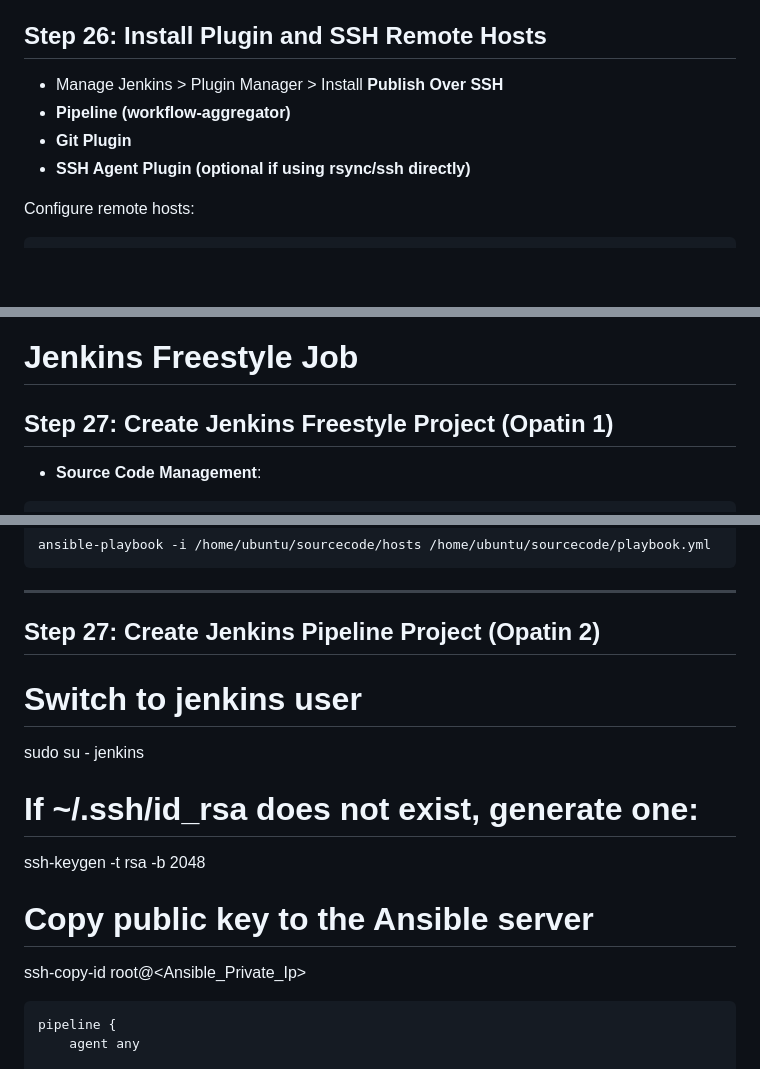
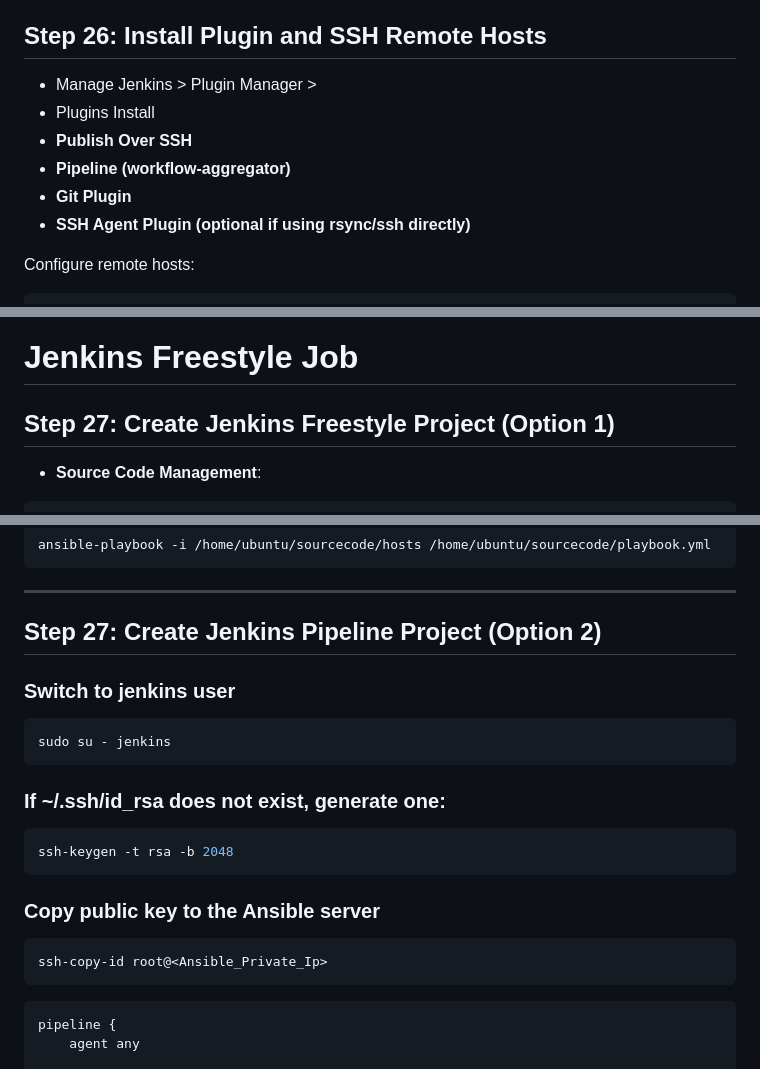
Before and after one commit to vivekdalsaniya/Jenkins-Ansible-Apache-CI-CD, a Markdown page: README.md, 3 parts joined by grey strips. Drawn GitHub-style; blank space fills up the shorter version.

````diff
--- a/README.md
+++ b/README.md
@@ -244,10 +244,12 @@ Save.
 
 ## Step 26: Install Plugin and SSH Remote Hosts
 
-- Manage Jenkins > Plugin Manager > Install **Publish Over SSH**
-- **Pipeline (workflow-aggregator)**
-- **Git Plugin**
-- **SSH Agent Plugin (optional if using rsync/ssh directly)**
+- Manage Jenkins > Plugin Manager >
+- Plugins Install
+-   **Publish Over SSH**
+-   **Pipeline (workflow-aggregator)**
+-   **Git Plugin**
+-   **SSH Agent Plugin (optional if using rsync/ssh directly)**
 
 Configure remote hosts:
 ```
@@ -266,7 +268,7 @@ Ansible:
 
 # Jenkins Freestyle Job
 
-## Step 27: Create Jenkins Freestyle Project (Opatin 1)
+## Step 27: Create Jenkins Freestyle Project (Option 1)
 
 - **Source Code Management**:
 ```bash
@@ -290,15 +292,21 @@ ansible-playbook -i /home/ubuntu/sourcecode/hosts /home/ubuntu/sourcecode/playbo
 ```
 
 ---
-## Step 27: Create Jenkins Pipeline Project (Opatin 2)
-# Switch to jenkins user
+## Step 27: Create Jenkins Pipeline Project (Option 2)
+### Switch to jenkins user
+```bash
 sudo su - jenkins
+```
 
-# If ~/.ssh/id_rsa does not exist, generate one:
+### If ~/.ssh/id_rsa does not exist, generate one:
+```bash
 ssh-keygen -t rsa -b 2048
+```
 
-# Copy public key to the Ansible server
+### Copy public key to the Ansible server
+```bash
 ssh-copy-id root@<Ansible_Private_Ip>
+```
 
 ```pipeline
 pipeline {
````
